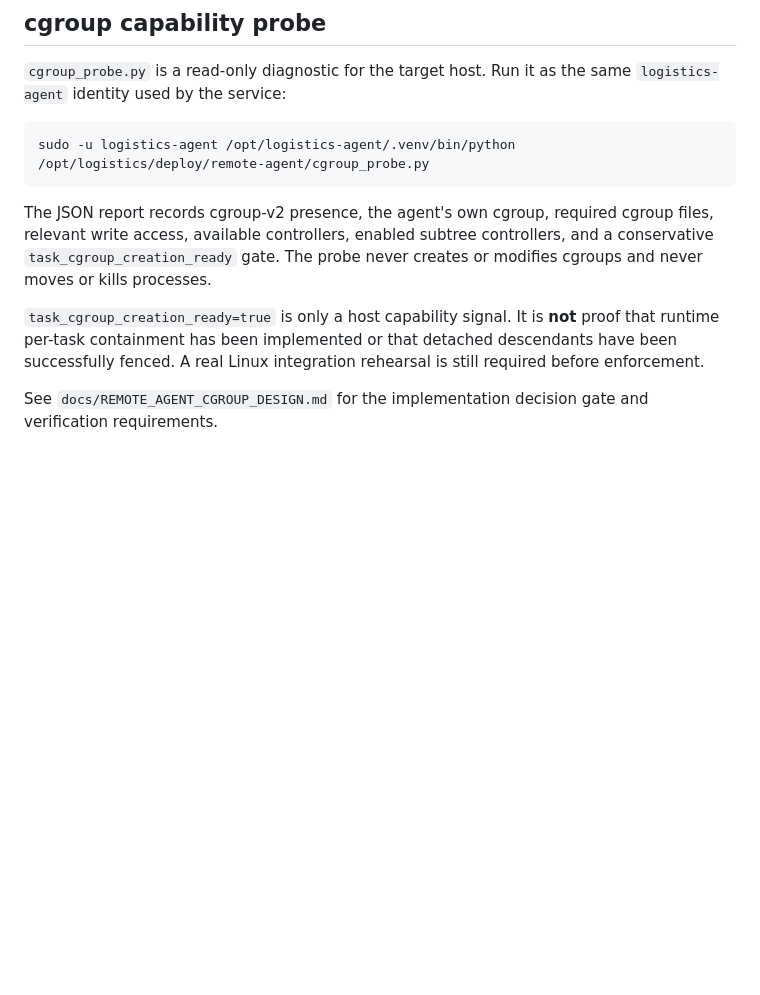
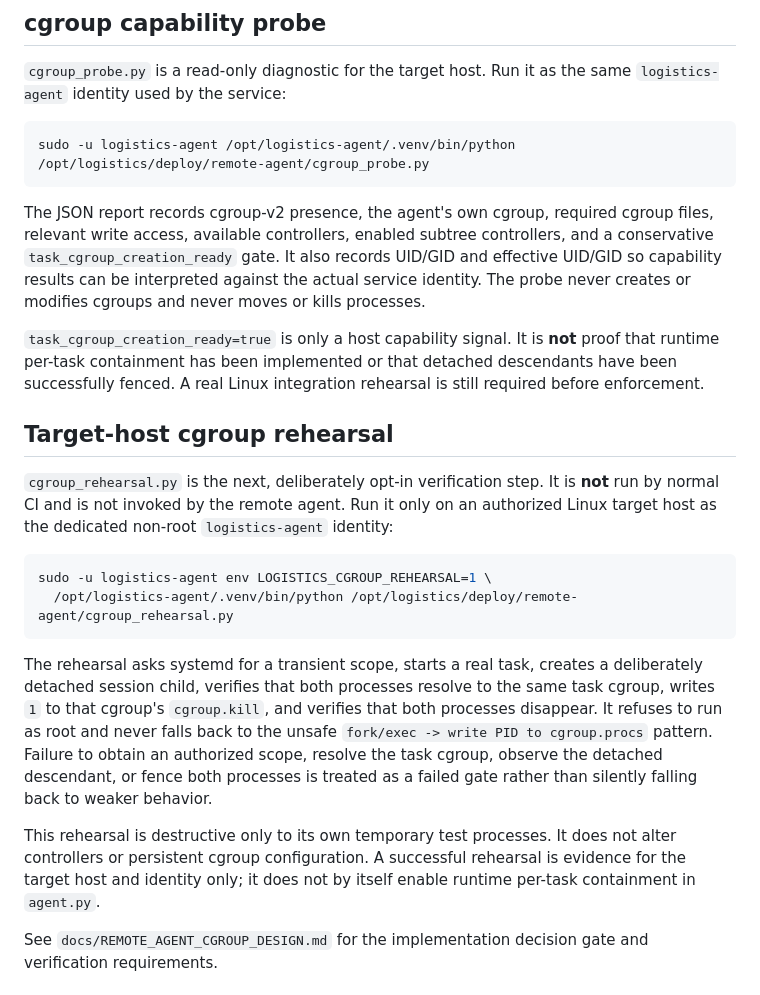
Before and after one commit to JoTalbot/logistics, a Markdown page: deploy/remote-agent/README.md, the part around the change. GitHub-like rendering; blank space fills up the shorter version.

Commit message:
docs(remote-agent): document target-host cgroup rehearsal

````diff
--- a/deploy/remote-agent/README.md
+++ b/deploy/remote-agent/README.md
@@ -32,9 +32,22 @@ The POSIX process-group boundary is intentionally not described as a complete co
 sudo -u logistics-agent /opt/logistics-agent/.venv/bin/python /opt/logistics/deploy/remote-agent/cgroup_probe.py
 ```
 
-The JSON report records cgroup-v2 presence, the agent's own cgroup, required cgroup files, relevant write access, available controllers, enabled subtree controllers, and a conservative `task_cgroup_creation_ready` gate. The probe never creates or modifies cgroups and never moves or kills processes.
+The JSON report records cgroup-v2 presence, the agent's own cgroup, required cgroup files, relevant write access, available controllers, enabled subtree controllers, and a conservative `task_cgroup_creation_ready` gate. It also records UID/GID and effective UID/GID so capability results can be interpreted against the actual service identity. The probe never creates or modifies cgroups and never moves or kills processes.
 
 `task_cgroup_creation_ready=true` is only a host capability signal. It is **not** proof that runtime per-task containment has been implemented or that detached descendants have been successfully fenced. A real Linux integration rehearsal is still required before enforcement.
+
+## Target-host cgroup rehearsal
+
+`cgroup_rehearsal.py` is the next, deliberately opt-in verification step. It is **not** run by normal CI and is not invoked by the remote agent. Run it only on an authorized Linux target host as the dedicated non-root `logistics-agent` identity:
+
+```bash
+sudo -u logistics-agent env LOGISTICS_CGROUP_REHEARSAL=1 \
+  /opt/logistics-agent/.venv/bin/python /opt/logistics/deploy/remote-agent/cgroup_rehearsal.py
+```
+
+The rehearsal asks systemd for a transient scope, starts a real task, creates a deliberately detached session child, verifies that both processes resolve to the same task cgroup, writes `1` to that cgroup's `cgroup.kill`, and verifies that both processes disappear. It refuses to run as root and never falls back to the unsafe `fork/exec -> write PID to cgroup.procs` pattern. Failure to obtain an authorized scope, resolve the task cgroup, observe the detached descendant, or fence both processes is treated as a failed gate rather than silently falling back to weaker behavior.
+
+This rehearsal is destructive only to its own temporary test processes. It does not alter controllers or persistent cgroup configuration. A successful rehearsal is evidence for the target host and identity only; it does not by itself enable runtime per-task containment in `agent.py`.
 
 See `docs/REMOTE_AGENT_CGROUP_DESIGN.md` for the implementation decision gate and verification requirements.
 
````
